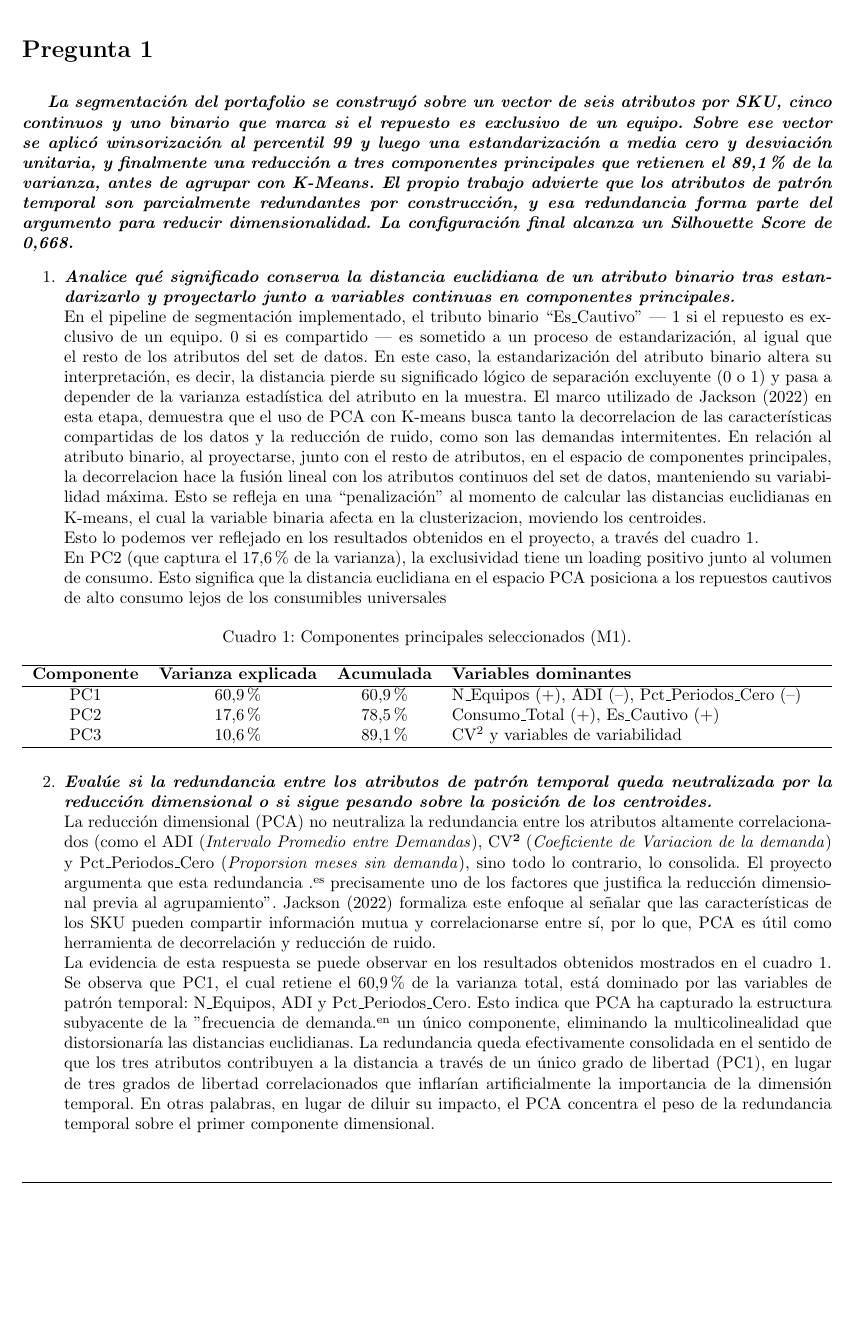
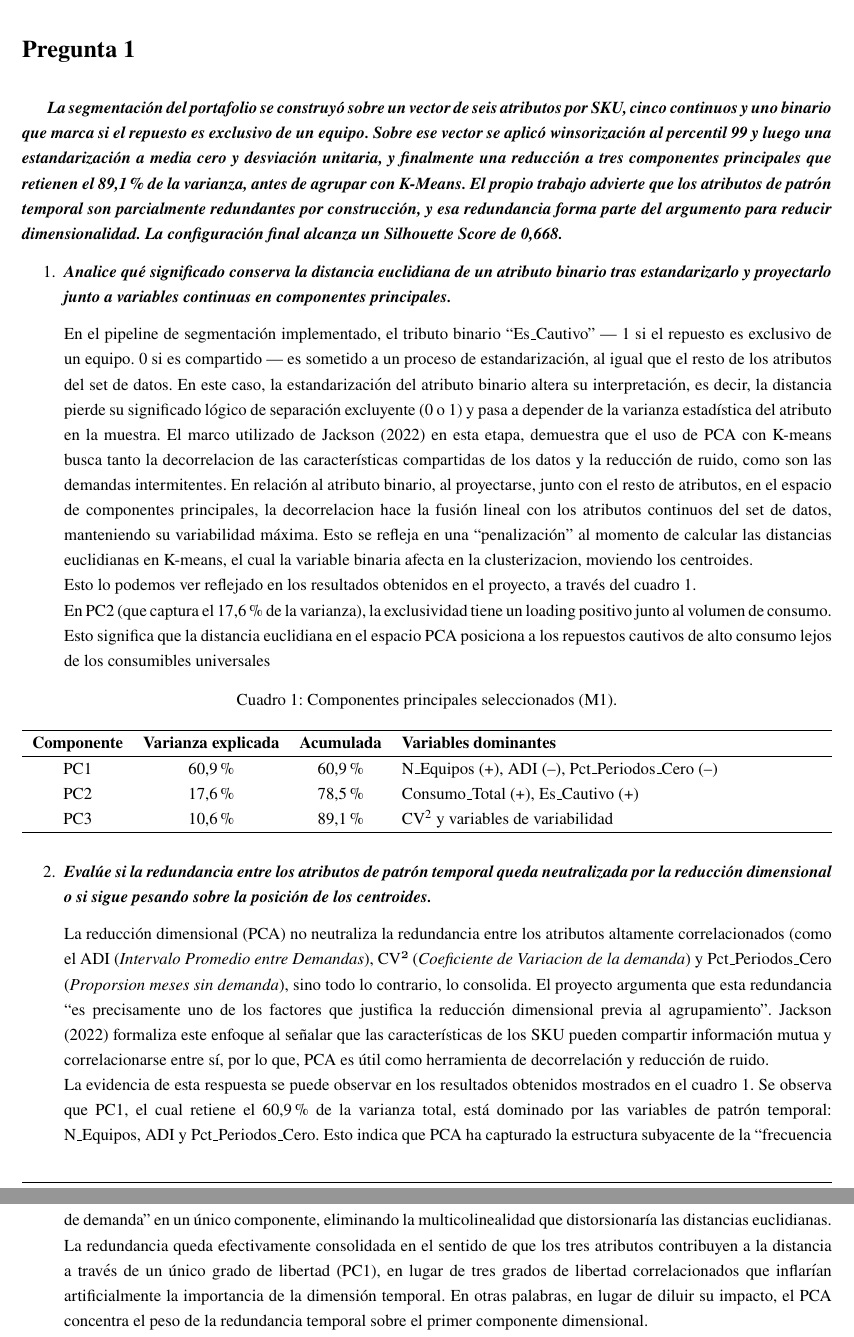
Before and after one commit to ComoSiempre/Examen-de-Grado-Magister-Ciencias-Datos---Jonathan-Vasquez, a LaTeX document (main.tex): part of page 4 of 30 before the commit and two parts of pages 4 and 5 of 32 after it, the two joined at a grey line, cut so that both start at the same text, the shorter picture padded with empty space. Compiled offline with pdfLaTeX.

Commit message:
ajustes comillas

```diff
--- a/main.tex
+++ b/main.tex
@@ -1,6 +1,8 @@
 \documentclass[10pt,a4paper]{article}
 
 \usepackage[utf8]{inputenc}
+\usepackage{newtxtext}
+\usepackage{newtxmath}
 \usepackage[spanish]{babel}
 \usepackage{alphabeta}
 \usepackage{pdfpages}
@@ -31,7 +33,7 @@
 \renewcommand{\footrulewidth}{0.4pt}
 
 % Ajuste sutil para asegurar que entre en 2 planas si es necesario
-\linespread{1}
+\linespread{1.25} %interlineado todo el doc
 \setlength{\parskip}{8pt plus2pt minus2pt}
 
 \widowpenalty 10000
@@ -128,9 +130,9 @@ El principal aporte metodológico del trabajo reside en integrar por primera vez
 
 \begin{enumerate}
     \item \textbf{\textit{Analice qué significado conserva la distancia euclidiana de un atributo binario tras estandarizarlo y proyectarlo junto a variables continuas en componentes principales.}}
-\\\
-En el pipeline de segmentación implementado, el tributo binario “Es\_Cautivo” — 1 si el repuesto es exclusivo de un equipo. 0 si es compartido — es sometido a un proceso de estandarización, al igual que el resto de los atributos del set de datos. En este caso, la estandarización del atributo binario altera su interpretación, es decir, la distancia pierde su significado lógico de separación excluyente (0 o 1) y pasa a depender de la varianza estadística del atributo en la muestra. El marco utilizado de \cite{jackson2022} en esta etapa, demuestra que el uso de PCA con K-means busca tanto la decorrelacion de las características compartidas de los datos y la reducción de ruido, como son las demandas intermitentes. En relación al atributo binario, al proyectarse, junto con el resto de atributos, en el espacio de componentes principales, la decorrelacion hace la fusión lineal con los atributos continuos del set de datos, manteniendo su variabilidad máxima. Esto se refleja en una “penalización” al momento de calcular las distancias euclidianas en K-means, el cual la variable binaria afecta en la clusterizacion, moviendo los centroides.
-\\\
+\\[0.25cm]
+En el pipeline de segmentación implementado, el tributo binario ``Es\_Cautivo'' — 1 si el repuesto es exclusivo de un equipo. 0 si es compartido — es sometido a un proceso de estandarización, al igual que el resto de los atributos del set de datos. En este caso, la estandarización del atributo binario altera su interpretación, es decir, la distancia pierde su significado lógico de separación excluyente (0 o 1) y pasa a depender de la varianza estadística del atributo en la muestra. El marco utilizado de \cite{jackson2022} en esta etapa, demuestra que el uso de PCA con K-means busca tanto la decorrelacion de las características compartidas de los datos y la reducción de ruido, como son las demandas intermitentes. En relación al atributo binario, al proyectarse, junto con el resto de atributos, en el espacio de componentes principales, la decorrelacion hace la fusión lineal con los atributos continuos del set de datos, manteniendo su variabilidad máxima. Esto se refleja en una “penalización” al momento de calcular las distancias euclidianas en K-means, el cual la variable binaria afecta en la clusterizacion, moviendo los centroides.
+\\
 Esto lo podemos ver reflejado en los resultados obtenidos en el proyecto, a través del cuadro \ref{tab:pca_componentes1}. \\\
 En PC2 (que captura el 17,6\% de la varianza), la exclusividad tiene un loading positivo junto al volumen de consumo. Esto significa que la distancia euclidiana en el espacio PCA posiciona a los repuestos cautivos de alto consumo lejos de los consumibles universales
 
@@ -152,10 +154,10 @@ PC3 & 10,6\% & 89,1\% & CV$^2$ y variables de variabilidad \\
 \end{table}
 
     \item \textbf{\textit{Evalúe si la redundancia entre los atributos de patrón temporal queda neutralizada por la reducción dimensional o si sigue pesando sobre la posición de los centroides.}}
-
-La reducción dimensional (PCA) no neutraliza la redundancia entre los atributos altamente correlacionados (como el ADI (\textit{Intervalo Promedio entre Demandas}), CV² (\textit{Coeficiente de Variacion de la demanda}) y Pct\_Periodos\_Cero (\textit{Proporsion meses sin demanda}), sino todo lo contrario, lo consolida. El proyecto argumenta que esta redundancia "es precisamente uno de los factores que justifica la reducción dimensional previa al agrupamiento". \cite{jackson2022} formaliza este enfoque al señalar que las características de los SKU pueden compartir información mutua y correlacionarse entre sí, por lo que, PCA es útil como herramienta de decorrelación y reducción de ruido.
-\\\
-La evidencia de esta respuesta se puede observar en los resultados obtenidos mostrados en el cuadro \ref{tab:pca_componentes1}. Se observa que PC1, el cual retiene el 60,9\% de la varianza total, está dominado por las variables de patrón temporal: N\_Equipos, ADI y Pct\_Periodos\_Cero. Esto indica que PCA ha capturado la estructura subyacente de la "frecuencia de demanda" en un único componente, eliminando la multicolinealidad que distorsionaría las distancias euclidianas. La redundancia queda efectivamente consolidada en el sentido de que los tres atributos contribuyen a la distancia a través de un único grado de libertad (PC1), en lugar de tres grados de libertad correlacionados que inflarían artificialmente la importancia de la dimensión temporal. En otras palabras, en lugar de diluir su impacto, el PCA concentra el peso de la redundancia temporal sobre el primer componente dimensional.
+\\[0.25cm]
+La reducción dimensional (PCA) no neutraliza la redundancia entre los atributos altamente correlacionados (como el ADI (\textit{Intervalo Promedio entre Demandas}), CV² (\textit{Coeficiente de Variacion de la demanda}) y Pct\_Periodos\_Cero (\textit{Proporsion meses sin demanda}), sino todo lo contrario, lo consolida. El proyecto argumenta que esta redundancia ``es precisamente uno de los factores que justifica la reducción dimensional previa al agrupamiento''. \cite{jackson2022} formaliza este enfoque al señalar que las características de los SKU pueden compartir información mutua y correlacionarse entre sí, por lo que, PCA es útil como herramienta de decorrelación y reducción de ruido.
+\\
+La evidencia de esta respuesta se puede observar en los resultados obtenidos mostrados en el cuadro \ref{tab:pca_componentes1}. Se observa que PC1, el cual retiene el 60,9\% de la varianza total, está dominado por las variables de patrón temporal: N\_Equipos, ADI y Pct\_Periodos\_Cero. Esto indica que PCA ha capturado la estructura subyacente de la ``frecuencia de demanda'' en un único componente, eliminando la multicolinealidad que distorsionaría las distancias euclidianas. La redundancia queda efectivamente consolidada en el sentido de que los tres atributos contribuyen a la distancia a través de un único grado de libertad (PC1), en lugar de tres grados de libertad correlacionados que inflarían artificialmente la importancia de la dimensión temporal. En otras palabras, en lugar de diluir su impacto, el PCA concentra el peso de la redundancia temporal sobre el primer componente dimensional.
 
     \item \textbf{\textit{¿Habría sido preferible un algoritmo de agrupamiento que admita atributos mixtos antes que forzar la codificación numérica de la exclusividad operacional?, justifique.}}
 
```
Also changed, not shown: main.tex (2 more changed lines).
